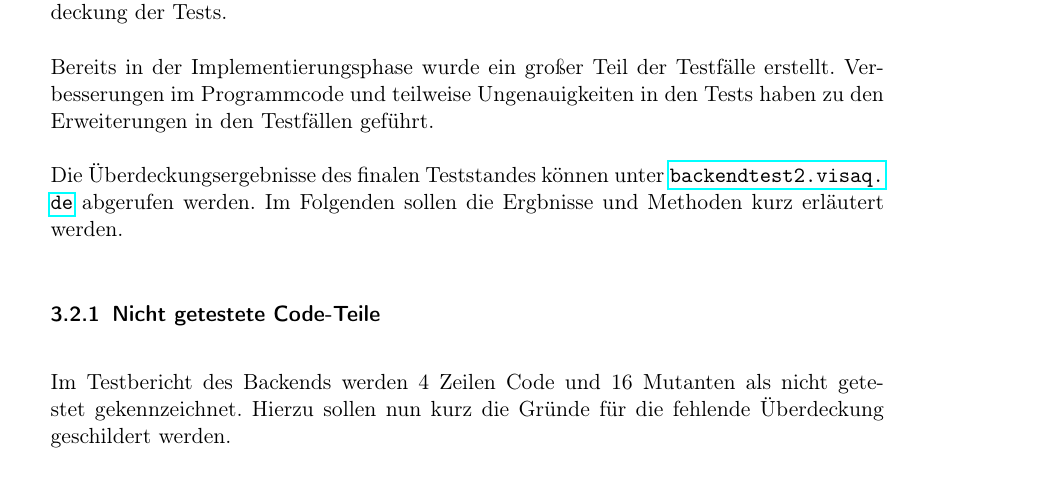
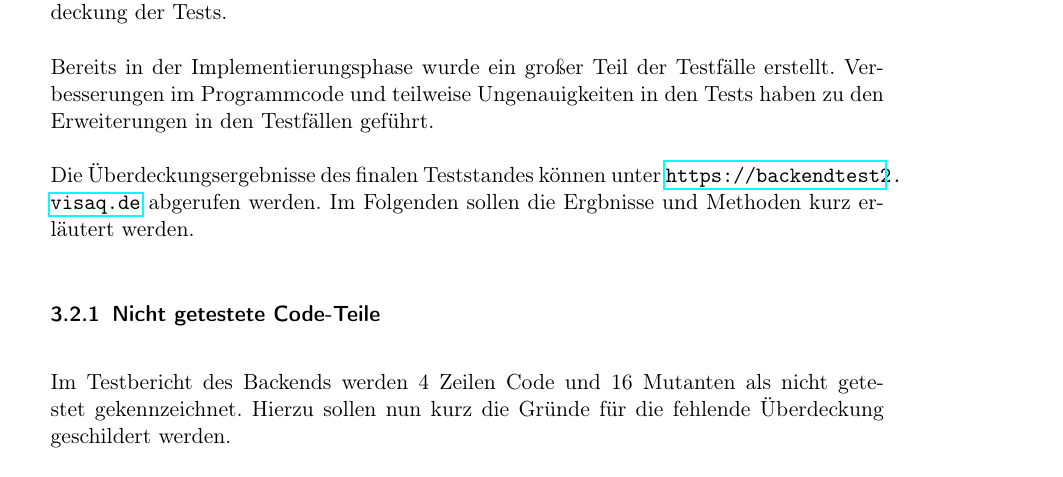
Before and after one commit to ys3d/PSE2020-Luftqualitaetsdaten-VisAQ-Testing-Documentation, a LaTeX document (testingDocumentation.tex, which reads topics/unittesting/Backend/Backend.tex): part of page 14 of 26, cut so that both start at the same text. Compiled offline with pdfLaTeX.

Commit message:
Small url fix

```diff
--- a/topics/unittesting/Backend/Backend.tex
+++ b/topics/unittesting/Backend/Backend.tex
@@ -11,7 +11,7 @@ Zusätzlich generiert Pitest einen umfangreichen Testbericht und erfasst auch di
 Bereits in der Implementierungsphase wurde ein großer Teil der Testfälle erstellt.
 Verbesserungen im Programmcode und teilweise Ungenauigkeiten in den Tests haben zu den Erweiterungen in den Testfällen geführt.
 
-Die Überdeckungsergebnisse des finalen Teststandes können unter \url{backendtest2.visaq.de} abgerufen werden.
+Die Überdeckungsergebnisse des finalen Teststandes können unter \url{https://backendtest2.visaq.de} abgerufen werden.
 Im Folgenden sollen die Ergbnisse und Methoden kurz erläutert werden.
 
 \input{topics/unittesting/Backend/Untestet.tex}
```
